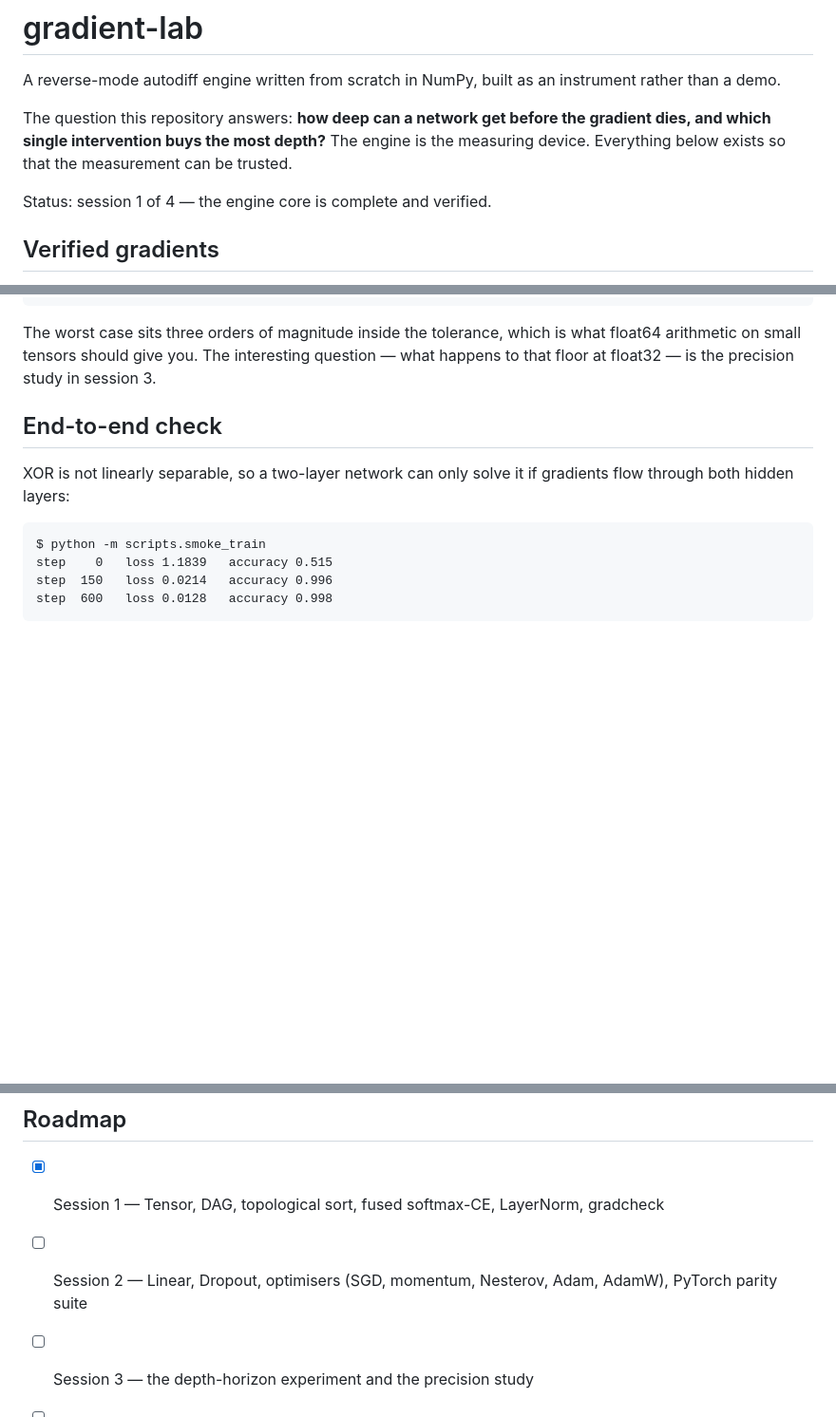
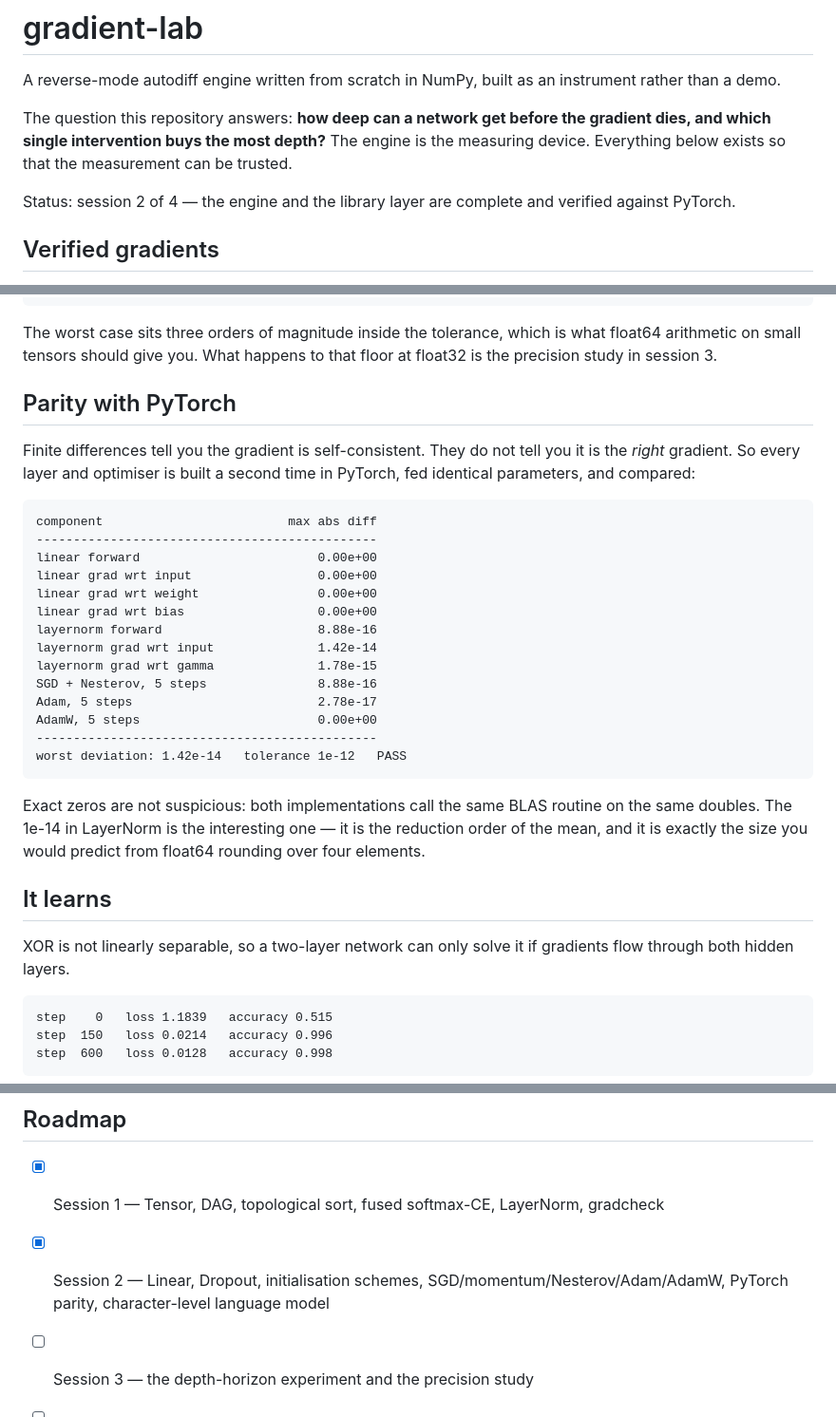
Before and after one commit to imSheheryar/gradient-lab, a Markdown page: README.md, 3 parts joined by grey strips. Shown at 95% size. GitHub-like rendering; blank space fills up the shorter version.

````diff
--- a/README.md
+++ b/README.md
@@ -4,7 +4,7 @@ A reverse-mode autodiff engine written from scratch in NumPy, built as an instru
 
 The question this repository answers: **how deep can a network get before the gradient dies, and which single intervention buys the most depth?** The engine is the measuring device. Everything below exists so that the measurement can be trusted.
 
-Status: session 1 of 4 — the engine core is complete and verified.
+Status: session 2 of 4 — the engine and the library layer are complete and verified against PyTorch.
 
 ## Verified gradients
 
@@ -34,14 +34,36 @@ layernorm                         5.28e-10       33.89
 worst case: 8.26e-10   tolerance: 1.0e-06   PASS
 ```
 
-The worst case sits three orders of magnitude inside the tolerance, which is what float64 arithmetic on small tensors should give you. The interesting question — what happens to that floor at float32 — is the precision study in session 3.
+The worst case sits three orders of magnitude inside the tolerance, which is what float64 arithmetic on small tensors should give you. What happens to that floor at float32 is the precision study in session 3.
 
-## End-to-end check
+## Parity with PyTorch
 
-XOR is not linearly separable, so a two-layer network can only solve it if gradients flow through both hidden layers:
+Finite differences tell you the gradient is self-consistent. They do not tell you it is the *right* gradient. So every layer and optimiser is built a second time in PyTorch, fed identical parameters, and compared:
 
 ```
-$ python -m scripts.smoke_train
+component                         max abs diff
+----------------------------------------------
+linear forward                        0.00e+00
+linear grad wrt input                 0.00e+00
+linear grad wrt weight                0.00e+00
+linear grad wrt bias                  0.00e+00
+layernorm forward                     8.88e-16
+layernorm grad wrt input              1.42e-14
+layernorm grad wrt gamma              1.78e-15
+SGD + Nesterov, 5 steps               8.88e-16
+Adam, 5 steps                         2.78e-17
+AdamW, 5 steps                        0.00e+00
+----------------------------------------------
+worst deviation: 1.42e-14   tolerance 1e-12   PASS
+```
+
+Exact zeros are not suspicious: both implementations call the same BLAS routine on the same doubles. The 1e-14 in LayerNorm is the interesting one — it is the reduction order of the mean, and it is exactly the size you would predict from float64 rounding over four elements.
+
+## It learns
+
+XOR is not linearly separable, so a two-layer network can only solve it if gradients flow through both hidden layers.
+
+```
 step    0   loss 1.1839   accuracy 0.515
 step  150   loss 0.0214   accuracy 0.996
 step  600   loss 0.0128   accuracy 0.998
@@ -75,6 +109,6 @@ No attention, no transformer, no C extension. Those are on the cut list, and the
 ## Roadmap
 
 - [x] Session 1 — Tensor, DAG, topological sort, fused softmax-CE, LayerNorm, gradcheck
-- [ ] Session 2 — Linear, Dropout, optimisers (SGD, momentum, Nesterov, Adam, AdamW), PyTorch parity suite
+- [x] Session 2 — Linear, Dropout, initialisation schemes, SGD/momentum/Nesterov/Adam/AdamW, PyTorch parity, character-level language model
 - [ ] Session 3 — the depth-horizon experiment and the precision study
 - [ ] Session 4 — figures, probe classifier, write-up
````
Also changed, not shown: other parts of README.md (+15 -3 lines), figures/char_lm.png (added), 11 other files.
